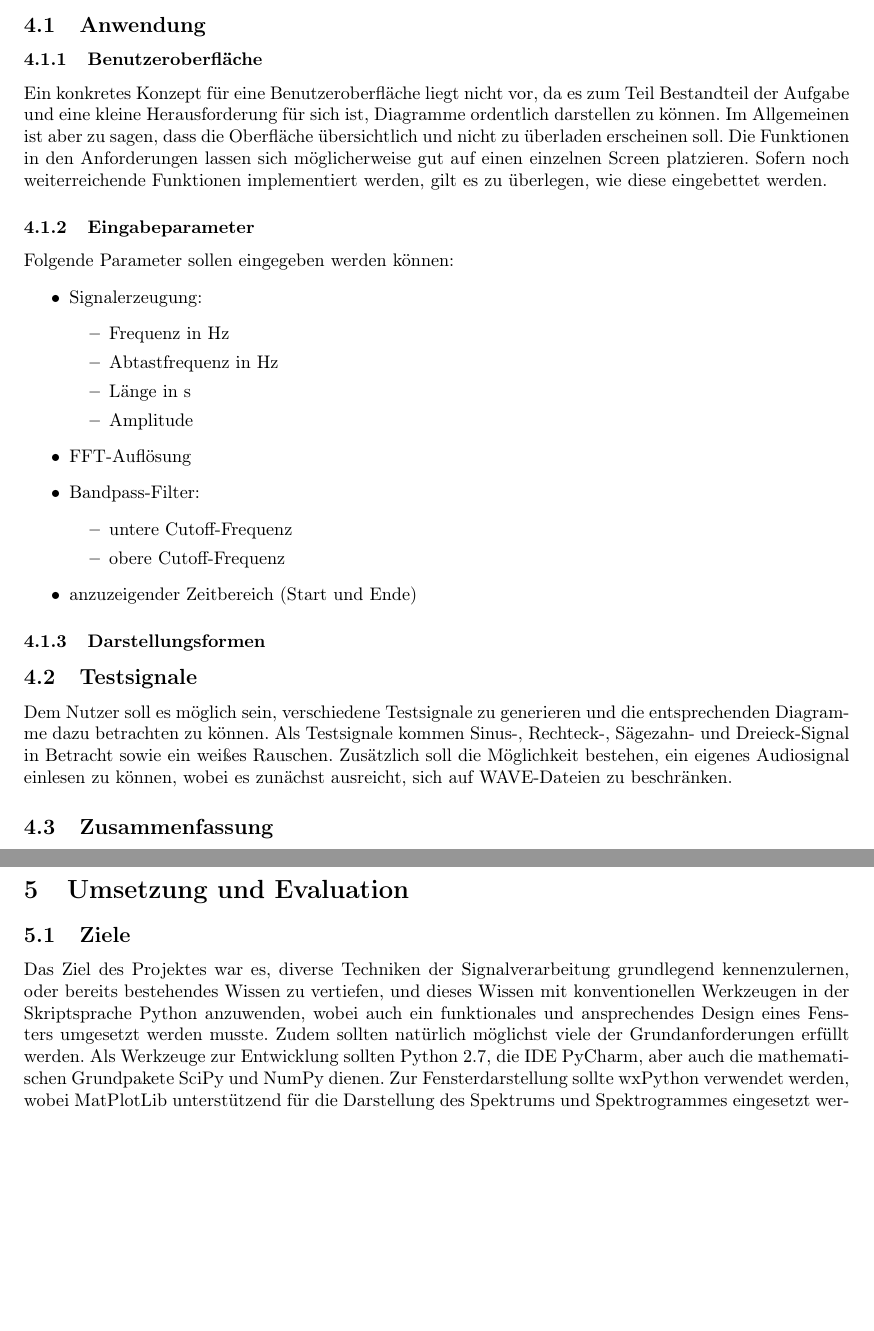
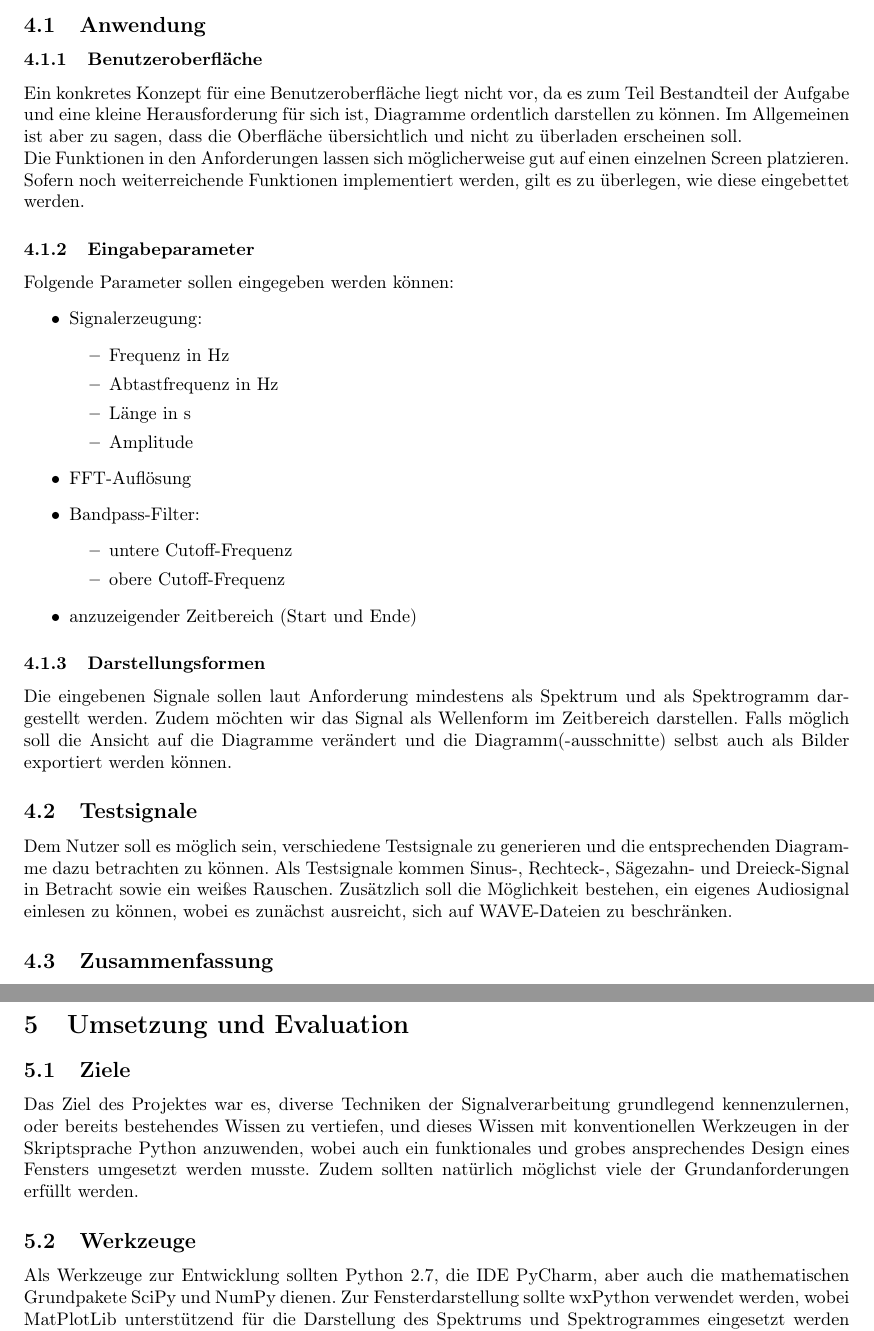
Before and after one commit to Timtam/pythogram, a LaTeX document (belegarbeit_msv.tex): two parts of pages 13 and 14 of 16, joined at a grey line, cut so that both start at the same text, the shorter picture padded with empty space. Compiled offline with pdfLaTeX.

Commit message:
own subsection for tools, new content for concept of presentation

```diff
--- a/belegarbeit_msv.tex
+++ b/belegarbeit_msv.tex
@@ -201,7 +201,8 @@ Dennoch kann man damit sehr schnell sämtliche Audiosignale analysieren, was fü
 
 \subsubsection{Benutzeroberfläche}
 
-Ein konkretes Konzept für eine Benutzeroberfläche liegt nicht vor, da es zum Teil Bestandteil der Aufgabe und eine kleine Herausforderung für sich ist, Diagramme ordentlich darstellen zu können. Im Allgemeinen ist aber zu sagen, dass die Oberfläche übersichtlich und nicht zu überladen erscheinen soll. Die Funktionen in den Anforderungen lassen sich möglicherweise gut auf einen einzelnen Screen platzieren. Sofern noch weiterreichende Funktionen implementiert werden, gilt es zu überlegen, wie diese eingebettet werden.
+Ein konkretes Konzept für eine Benutzeroberfläche liegt nicht vor, da es zum Teil Bestandteil der Aufgabe und eine kleine Herausforderung für sich ist, Diagramme ordentlich darstellen zu können. Im Allgemeinen ist aber zu sagen, dass die Oberfläche übersichtlich und nicht zu überladen erscheinen soll.\\
+Die Funktionen in den Anforderungen lassen sich möglicherweise gut auf einen einzelnen Screen platzieren. Sofern noch weiterreichende Funktionen implementiert werden, gilt es zu überlegen, wie diese eingebettet werden.
 
 \subsubsection{Eingabeparameter}
 
@@ -225,6 +226,8 @@ Folgende Parameter sollen eingegeben werden können:
 
 \subsubsection{Darstellungsformen}
 
+Die eingebenen Signale sollen laut Anforderung mindestens als Spektrum und als Spektrogramm dargestellt werden. Zudem möchten wir das Signal als Wellenform im Zeitbereich darstellen. Falls möglich soll die Ansicht auf die Diagramme verändert und die Diagramm(-ausschnitte) selbst auch als Bilder exportiert werden können.
+
 \subsection{Testsignale}\label{subsec:testsignale}
 
 Dem Nutzer soll es möglich sein, verschiedene Testsignale zu generieren und die entsprechenden Diagramme dazu betrachten zu können. Als Testsignale kommen Sinus-, Rechteck-, Sägezahn- und Dreieck-Signal in Betracht sowie ein weißes Rauschen. Zusätzlich soll die Möglichkeit bestehen, ein eigenes Audiosignal einlesen zu können, wobei es zunächst ausreicht, sich auf WAVE-Dateien zu beschränken.
@@ -236,7 +239,11 @@ Dem Nutzer soll es möglich sein, verschiedene Testsignale zu generieren und die
 
 \subsection{Ziele}\label{subsec:ziele}
 
-Das Ziel des Projektes war es, diverse Techniken der Signalverarbeitung grundlegend kennenzulernen, oder bereits bestehendes Wissen zu vertiefen, und dieses Wissen mit konventionellen Werkzeugen in der Skriptsprache Python anzuwenden, wobei auch ein funktionales und ansprechendes Design eines Fensters umgesetzt werden musste. Zudem sollten natürlich möglichst viele der Grundanforderungen erfüllt werden. Als Werkzeuge zur Entwicklung sollten Python 2.7, die IDE PyCharm, aber auch die mathematischen Grundpakete SciPy und NumPy dienen. Zur Fensterdarstellung sollte wxPython verwendet werden, wobei MatPlotLib unterstützend für die Darstellung des Spektrums und Spektrogrammes eingesetzt werden soll. Zur Verwaltung des Quellcodes sollte das Versionsverwaltungssystem Git in Kombination mit der Online-Plattform GitHub eingesetzt werden.
+Das Ziel des Projektes war es, diverse Techniken der Signalverarbeitung grundlegend kennenzulernen, oder bereits bestehendes Wissen zu vertiefen, und dieses Wissen mit konventionellen Werkzeugen in der Skriptsprache Python anzuwenden, wobei auch ein funktionales und grobes ansprechendes Design eines Fensters umgesetzt werden musste. Zudem sollten natürlich möglichst viele der Grundanforderungen erfüllt werden.
+
+\subsection{Werkzeuge}\label{subsec:werkzeuge}
+
+Als Werkzeuge zur Entwicklung sollten Python 2.7, die IDE PyCharm, aber auch die mathematischen Grundpakete SciPy und NumPy dienen. Zur Fensterdarstellung sollte wxPython verwendet werden, wobei MatPlotLib unterstützend für die Darstellung des Spektrums und Spektrogrammes eingesetzt werden soll. Zur Verwaltung des Quellcodes sollte das Versionsverwaltungssystem Git in Kombination mit der Online-Plattform GitHub eingesetzt werden.
 
 \subsection{Umgesetzte Anforderungen}\label{subsec:umgesetzteAnforderungen}
 
```
